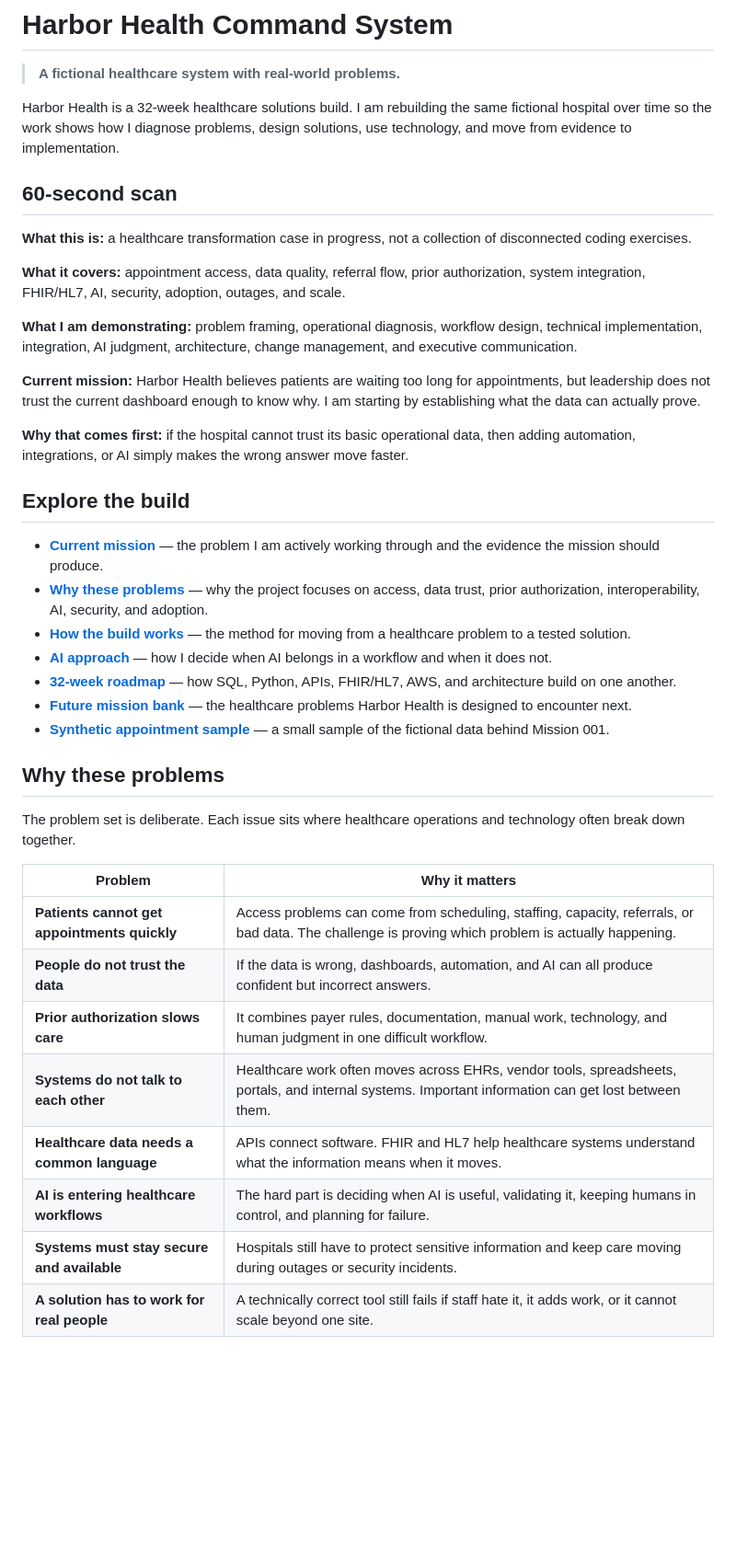
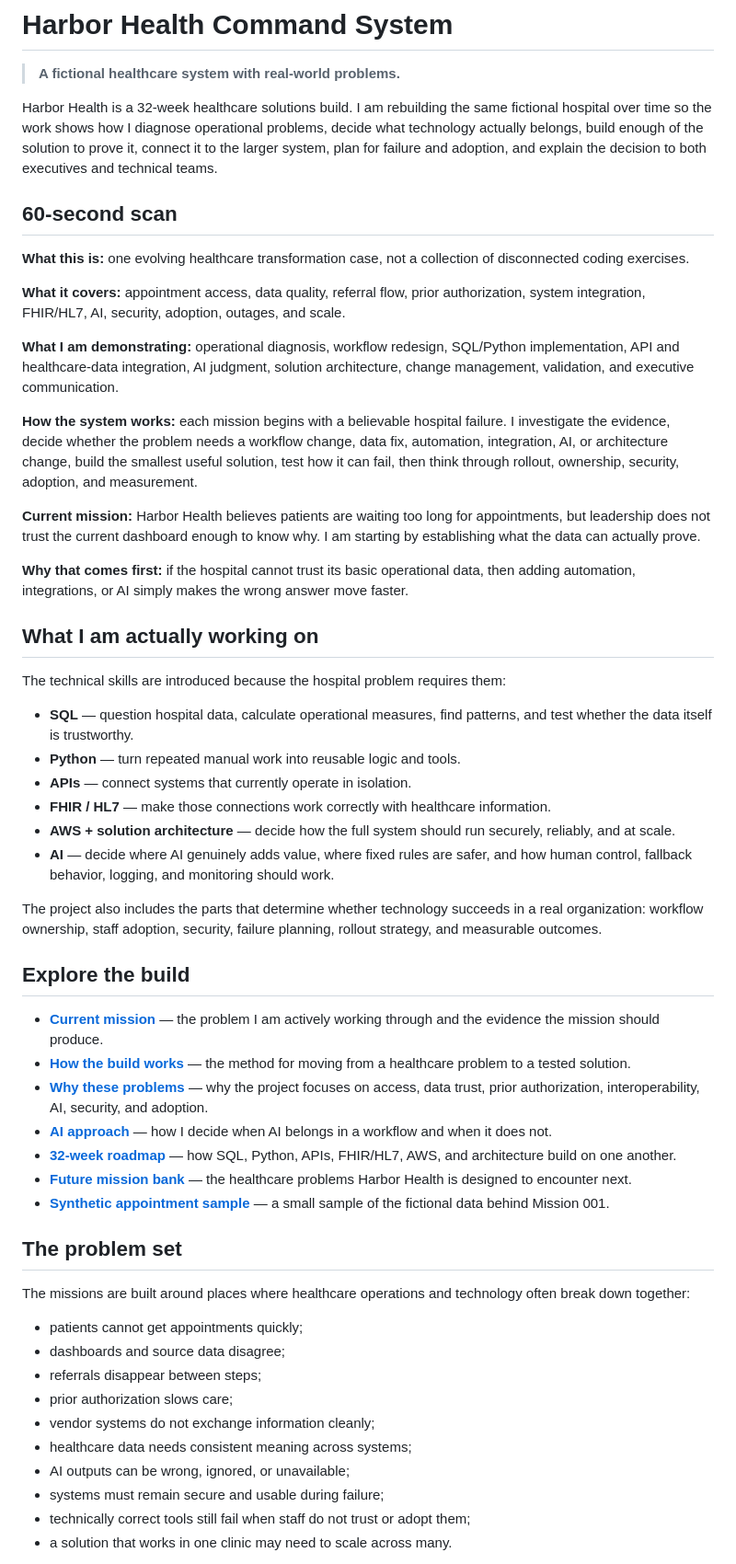
Before and after one commit to jcoulthurst2-maker/harbor-health-solutions-lab, a Markdown page: README.md, the part around one of its changes. Shown at 92% size. Rendered like a GitHub page; blank space fills up the shorter version.

Commit message:
Tighten executive scan and project walkthrough

```diff
--- a/README.md
+++ b/README.md
@@ -2,42 +2,57 @@
 
 > **A fictional healthcare system with real-world problems.**
 
-Harbor Health is a 32-week healthcare solutions build. I am rebuilding the same fictional hospital over time so the work shows how I diagnose problems, design solutions, use technology, and move from evidence to implementation.
+Harbor Health is a 32-week healthcare solutions build. I am rebuilding the same fictional hospital over time so the work shows how I diagnose operational problems, decide what technology actually belongs, build enough of the solution to prove it, connect it to the larger system, plan for failure and adoption, and explain the decision to both executives and technical teams.
 
 ## 60-second scan
 
-**What this is:** a healthcare transformation case in progress, not a collection of disconnected coding exercises.
+**What this is:** one evolving healthcare transformation case, not a collection of disconnected coding exercises.
 
 **What it covers:** appointment access, data quality, referral flow, prior authorization, system integration, FHIR/HL7, AI, security, adoption, outages, and scale.
 
-**What I am demonstrating:** problem framing, operational diagnosis, workflow design, technical implementation, integration, AI judgment, architecture, change management, and executive communication.
+**What I am demonstrating:** operational diagnosis, workflow redesign, SQL/Python implementation, API and healthcare-data integration, AI judgment, solution architecture, change management, validation, and executive communication.
+
+**How the system works:** each mission begins with a believable hospital failure. I investigate the evidence, decide whether the problem needs a workflow change, data fix, automation, integration, AI, or architecture change, build the smallest useful solution, test how it can fail, then think through rollout, ownership, security, adoption, and measurement.
 
 **Current mission:** Harbor Health believes patients are waiting too long for appointments, but leadership does not trust the current dashboard enough to know why. I am starting by establishing what the data can actually prove.
 
 **Why that comes first:** if the hospital cannot trust its basic operational data, then adding automation, integrations, or AI simply makes the wrong answer move faster.
 
+## What I am actually working on
+
+The technical skills are introduced because the hospital problem requires them:
+
+- **SQL** — question hospital data, calculate operational measures, find patterns, and test whether the data itself is trustworthy.
+- **Python** — turn repeated manual work into reusable logic and tools.
+- **APIs** — connect systems that currently operate in isolation.
+- **FHIR / HL7** — make those connections work correctly with healthcare information.
+- **AWS + solution architecture** — decide how the full system should run securely, reliably, and at scale.
+- **AI** — decide where AI genuinely adds value, where fixed rules are safer, and how human control, fallback behavior, logging, and monitoring should work.
+
+The project also includes the parts that determine whether technology succeeds in a real organization: workflow ownership, staff adoption, security, failure planning, rollout strategy, and measurable outcomes.
+
 ## Explore the build
 
 - **[Current mission](docs/CURRENT-MISSION.md)** — the problem I am actively working through and the evidence the mission should produce.
+- **[How the build works](docs/HOW-THE-BUILD-WORKS.md)** — the method for moving from a healthcare problem to a tested solution.
 - **[Why these problems](docs/WHY-THESE-PROBLEMS.md)** — why the project focuses on access, data trust, prior authorization, interoperability, AI, security, and adoption.
-- **[How the build works](docs/HOW-THE-BUILD-WORKS.md)** — the method for moving from a healthcare problem to a tested solution.
 - **[AI approach](docs/AI-APPROACH.md)** — how I decide when AI belongs in a workflow and when it does not.
 - **[32-week roadmap](docs/ROADMAP.md)** — how SQL, Python, APIs, FHIR/HL7, AWS, and architecture build on one another.
 - **[Future mission bank](docs/MISSION-BACKLOG.md)** — the healthcare problems Harbor Health is designed to encounter next.
 - **[Synthetic appointment sample](data/appointments_sample.csv)** — a small sample of the fictional data behind Mission 001.
 
-## Why these problems
+## The problem set
 
-The problem set is deliberate. Each issue sits where healthcare operations and technology often break down together.
+The missions are built around places where healthcare operations and technology often break down together:
 
-| Problem | Why it matters |
-|---|---|
-| **Patients cannot get appointments quickly** | Access problems can come from scheduling, staffing, capacity, referrals, or bad data. The challenge is proving which problem is actually happening. |
-| **People do not trust the data** | If the data is wrong, dashboards, automation, and AI can all produce confident but incorrect answers. |
-| **Prior authorization slows care** | It combines payer rules, documentation, manual work, technology, and human judgment in one difficult workflow. |
-| **Systems do not talk to each other** | Healthcare work often moves across EHRs, vendor tools, spreadsheets, portals, and internal systems. Important information can get lost between them. |
-| **Healthcare data needs a common language** | APIs connect software. FHIR and HL7 help healthcare systems understand what the information means when it moves. |
-| **AI is entering healthcare workflows** | The hard part is deciding when AI is useful, validating it, keeping humans in control, and planning for failure. |
-| **Systems must stay secure and available** | Hospitals still have to protect sensitive information and keep care moving during outages or security incidents. |
-| **A solution has to work for real people** | A technically correct tool still fails if staff hate it, it adds work, or it cannot scale beyond one site. |
+- patients cannot get appointments quickly;
+- dashboards and source data disagree;
+- referrals disappear between steps;
+- prior authorization slows care;
+- vendor systems do not exchange information cleanly;
+- healthcare data needs consistent meaning across systems;
+- AI outputs can be wrong, ignored, or unavailable;
+- systems must remain secure and usable during failure;
+- technically correct tools still fail when staff do not trust or adopt them;
+- a solution that works in one clinic may need to scale across many.
 
```
Also changed, not shown: other parts of README.md (+3 -30 lines).
